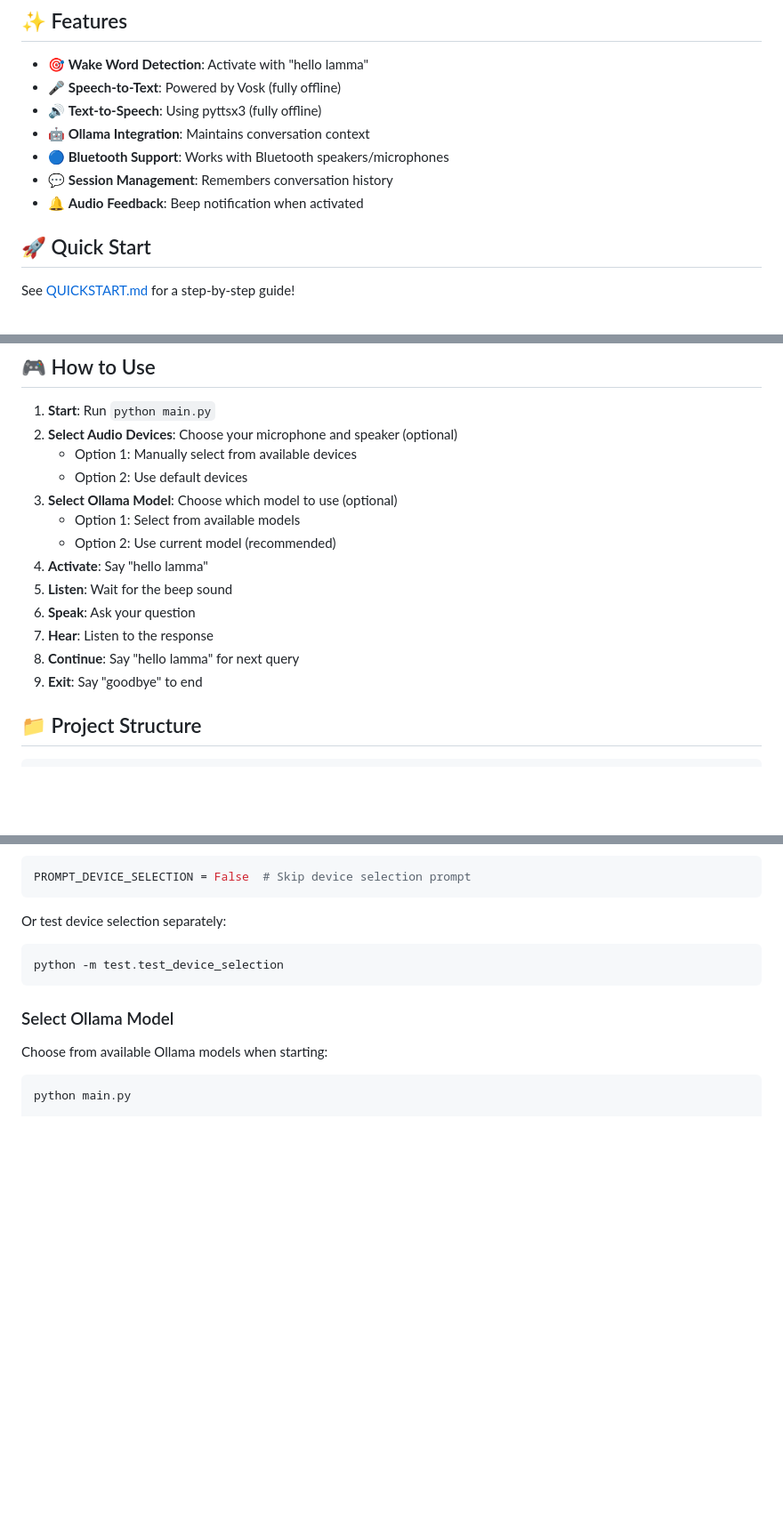
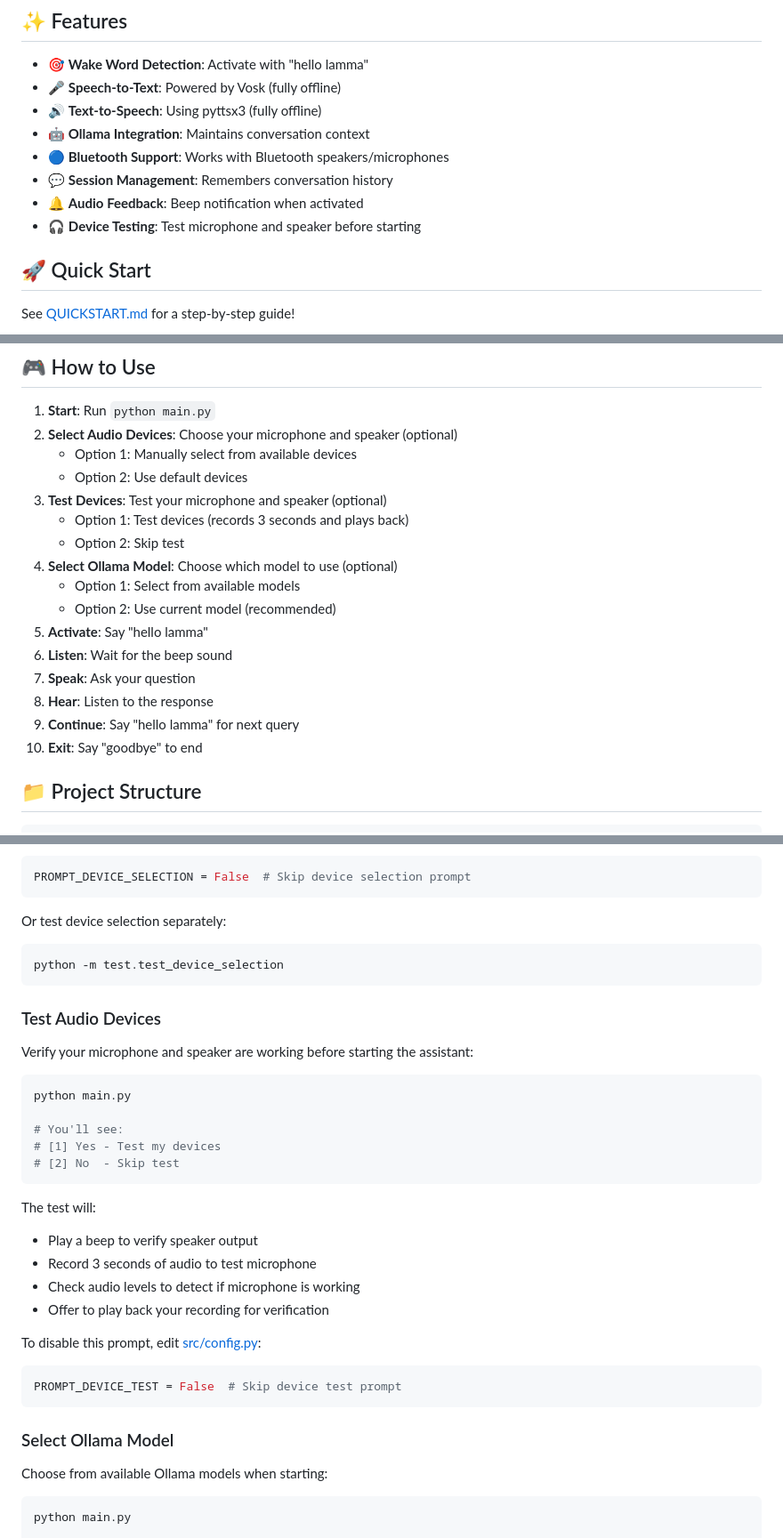
Before and after one commit to aviralverma-8877/ollama_voice_assistant, a Markdown page: README.md, 3 parts joined by grey strips. Shown at 89% size. Drawn GitHub-style; blank space fills up the shorter version.

Commit message:
Update README with device testing feature documentation
- Added device testing to features list
- Updated "How to Use" section to include device test step
- Added PROMPT_DEVICE_TEST to configuration section
- Added "Test Audio Devices" customization section with usage instructions

Co-Authored-By: Claude Sonnet 4.5 <noreply@anthropic.com>

````diff
--- a/README.md
+++ b/README.md
@@ -11,6 +11,7 @@ A fully-featured voice-activated assistant powered by Ollama for local LLM infer
 - 🔵 **Bluetooth Support**: Works with Bluetooth speakers/microphones
 - 💬 **Session Management**: Remembers conversation history
 - 🔔 **Audio Feedback**: Beep notification when activated
+- 🎧 **Device Testing**: Test microphone and speaker before starting
 
 ## 🚀 Quick Start
 
@@ -60,15 +61,18 @@ See [TEST_GUIDE.md](TEST_GUIDE.md) for detailed testing instructions.
 2. **Select Audio Devices**: Choose your microphone and speaker (optional)
    - Option 1: Manually select from available devices
    - Option 2: Use default devices
-3. **Select Ollama Model**: Choose which model to use (optional)
+3. **Test Devices**: Test your microphone and speaker (optional)
+   - Option 1: Test devices (records 3 seconds and plays back)
+   - Option 2: Skip test
+4. **Select Ollama Model**: Choose which model to use (optional)
    - Option 1: Select from available models
    - Option 2: Use current model (recommended)
-4. **Activate**: Say "hello lamma"
-5. **Listen**: Wait for the beep sound
-6. **Speak**: Ask your question
-7. **Hear**: Listen to the response
-8. **Continue**: Say "hello lamma" for next query
-9. **Exit**: Say "goodbye" to end
+5. **Activate**: Say "hello lamma"
+6. **Listen**: Wait for the beep sound
+7. **Speak**: Ask your question
+8. **Hear**: Listen to the response
+9. **Continue**: Say "hello lamma" for next query
+10. **Exit**: Say "goodbye" to end
 
 ## 📁 Project Structure
 
@@ -154,6 +159,29 @@ PROMPT_DEVICE_SELECTION = False  # Skip device selection prompt
 Or test device selection separately:
 ```bash
 python -m test.test_device_selection
+```
+
+### Test Audio Devices
+
+Verify your microphone and speaker are working before starting the assistant:
+
+```bash
+python main.py
+
+# You'll see:
+# [1] Yes - Test my devices
+# [2] No  - Skip test
+```
+
+The test will:
+- Play a beep to verify speaker output
+- Record 3 seconds of audio to test microphone
+- Check audio levels to detect if microphone is working
+- Offer to play back your recording for verification
+
+To disable this prompt, edit [src/config.py](src/config.py):
+```python
+PROMPT_DEVICE_TEST = False  # Skip device test prompt
 ```
 
 ### Select Ollama Model
````
Also changed, not shown: other parts of README.md (+1 -0 lines).
